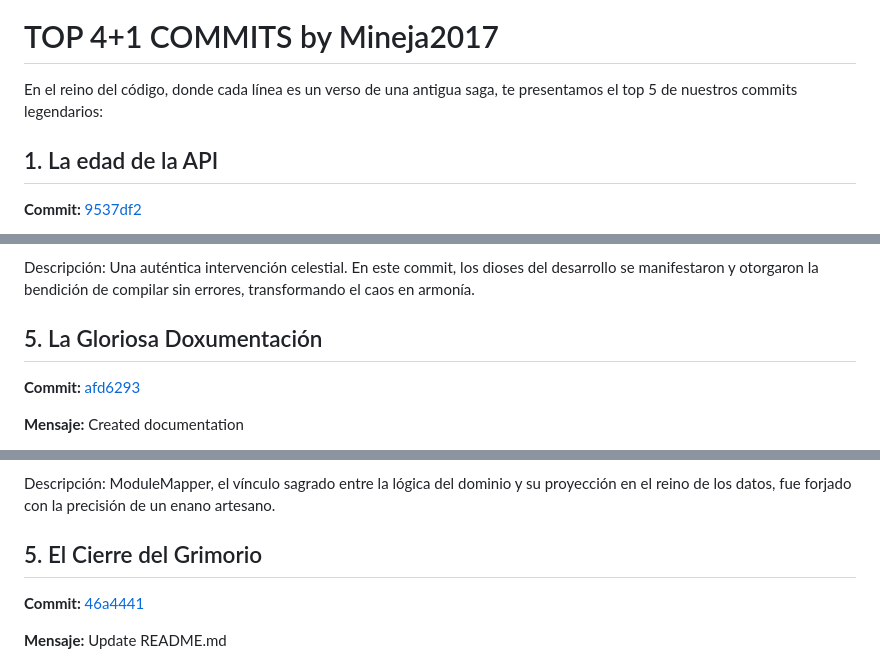
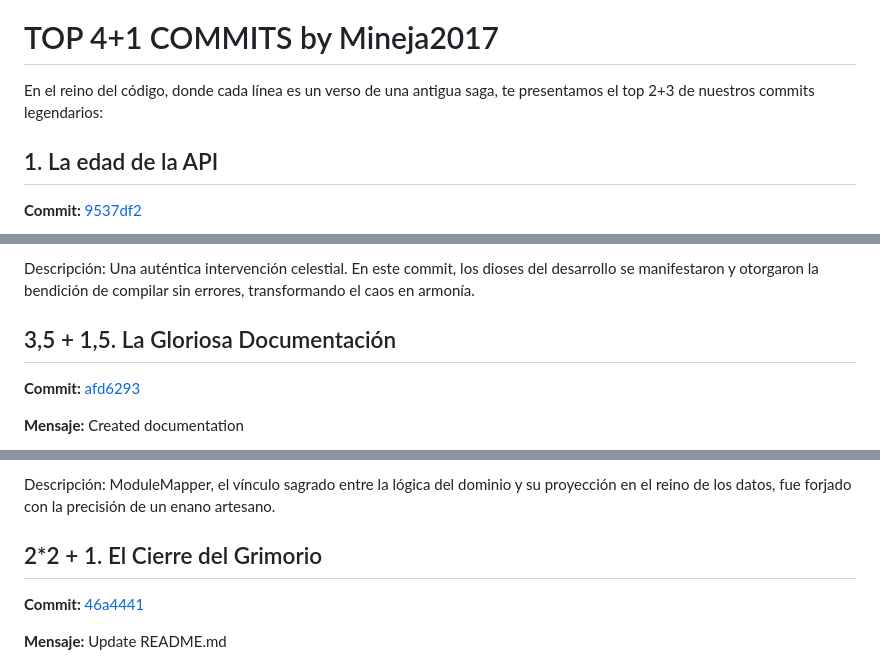
Before and after one commit to DWS-2025/project-grupo-2, a Markdown page: README.md, 3 parts joined by grey strips. Drawn GitHub-style.

```diff
--- a/README.md
+++ b/README.md
@@ -71,7 +71,7 @@ El usuario es dueño de su destino, así como el fuego lo es de su llama: nace e
 </div>
 
 <h1>TOP 4+1 COMMITS by Mineja2017</h1>
-  <p>En el reino del código, donde cada línea es un verso de una antigua saga, te presentamos el top 5 de nuestros commits legendarios:</p>
+  <p>En el reino del código, donde cada línea es un verso de una antigua saga, te presentamos el top 2+3 de nuestros commits legendarios:</p>
 
   <h2>1. La edad de la API</h2>
   <p><strong>Commit:</strong> <a href="https://github.com/DWS-2025/project-grupo-2/commit/9537df222fd5989173f697be5d7166ab903db266#diff-f5bcc571ffc6d7e94042ed98e6d3bd30e3e82e550a31b607ee4fee5829aab980">9537df2</a></p>
@@ -93,7 +93,7 @@ El usuario es dueño de su destino, así como el fuego lo es de su llama: nace e
   <p><strong>Mensaje:</strong> Divine Intervention – Compile and works (Most of it)</p>
   <p>Descripción: Una auténtica intervención celestial. En este commit, los dioses del desarrollo se manifestaron y otorgaron la bendición de compilar sin errores, transformando el caos en armonía.</p>
 
-  <h2>5. La Gloriosa Doxumentación</h2>
+  <h2>3,5 + 1,5. La Gloriosa Documentación</h2>
   <p><strong>Commit:</strong> <a href="https://github.com/DWS-2025/project-grupo-2/commit/afd6293dbf3e9724b8c00e87530d7e174dc9d558">afd6293</a></p>
   <p><strong>Mensaje:</strong> Created documentation</p>
   <p>Descripción: Del coro de Ilúvatar y los Ainur brotan Eä (El universo) y esta documentación que ayudará al futuro concilio blanco (developers) en el uso de la API previamente implementada.</p>
@@ -120,7 +120,7 @@ El usuario es dueño de su destino, así como el fuego lo es de su llama: nace e
   <p><strong>Mensaje:</strong> Compiling errors</p>
   <p>Descripción: ModuleMapper, el vínculo sagrado entre la lógica del dominio y su proyección en el reino de los datos, fue forjado con la precisión de un enano artesano.</p>
 
-  <h2>5. El Cierre del Grimorio</h2>
+  <h2>2*2 + 1. El Cierre del Grimorio</h2>
   <p><strong>Commit:</strong> <a href="https://github.com/DWS-2025/project-grupo-2/commit/46a44414f2aee4d5eba99a43239ffc480c53be58">46a4441</a></p>
   <p><strong>Mensaje:</strong> Update README.md</p>
   <p>Descripción: Este commit marca el fin de la escritura del códice. No fue un gran cambio en el código, sino un cambio en el alma del proyecto. La espada ha sido envainada; ahora, se canta la historia.</p>
```
